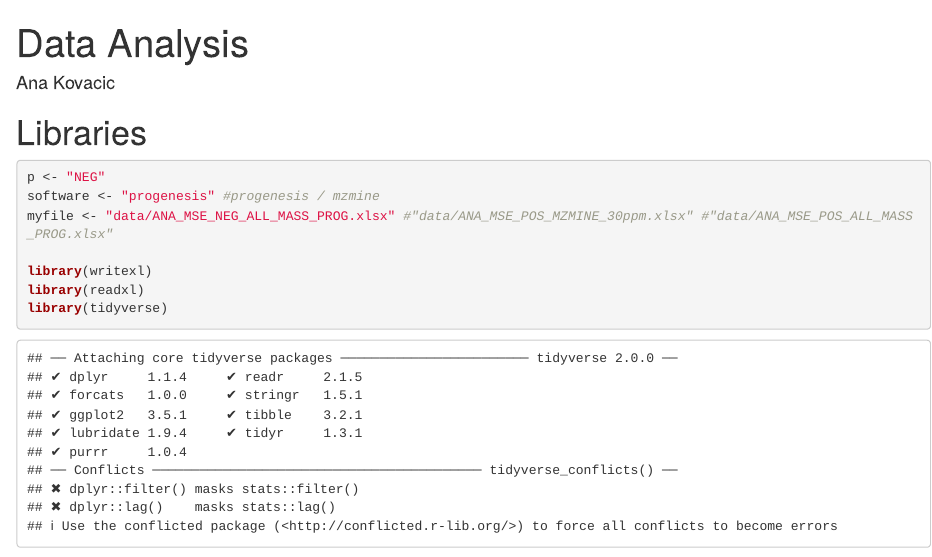
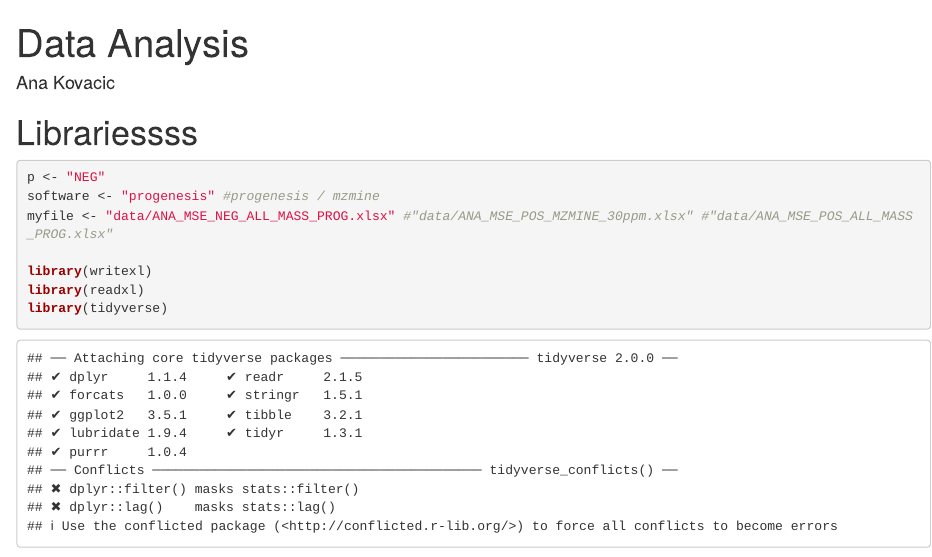
Before and after one commit to ana-kovacic/NeuroTOm, an R Markdown document (06_CompAnn_stats.Rmd): the page in a window 1100 px wide, from its top. Rendered offline with R 4.5, knitr and Pandoc, with nearby package versions; drawn as R Markdown's standard HTML page in place of the format the file asks for; some code elsewhere in the file could not run offline.

Commit message:
Update 06_CompAnn_stats.Rmd

````diff
--- a/06_CompAnn_stats.Rmd
+++ b/06_CompAnn_stats.Rmd
@@ -13,7 +13,7 @@ startpoint <- Sys.time()
 ```
 
 
-# Libraries
+# Librariessss
 
 ```{r}
 p <- "NEG"
````
